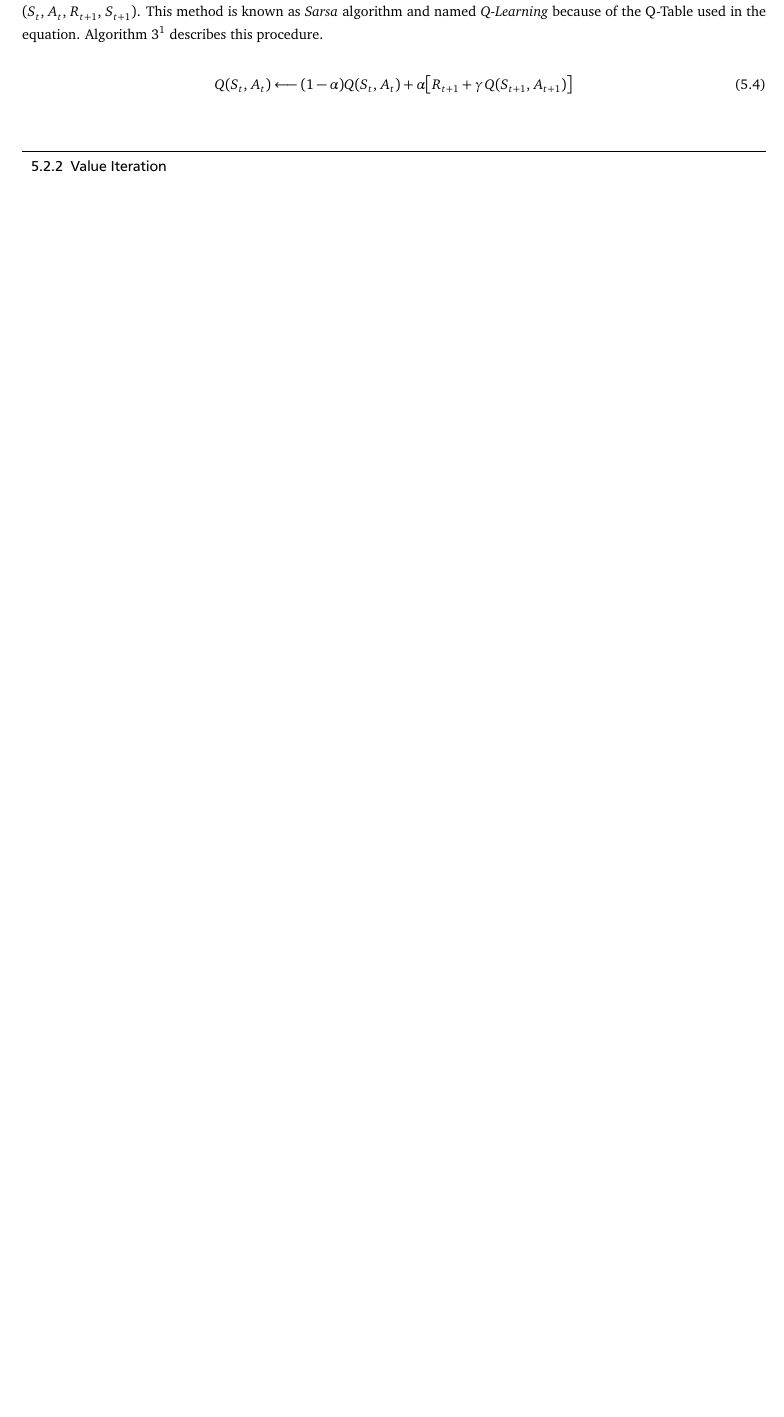
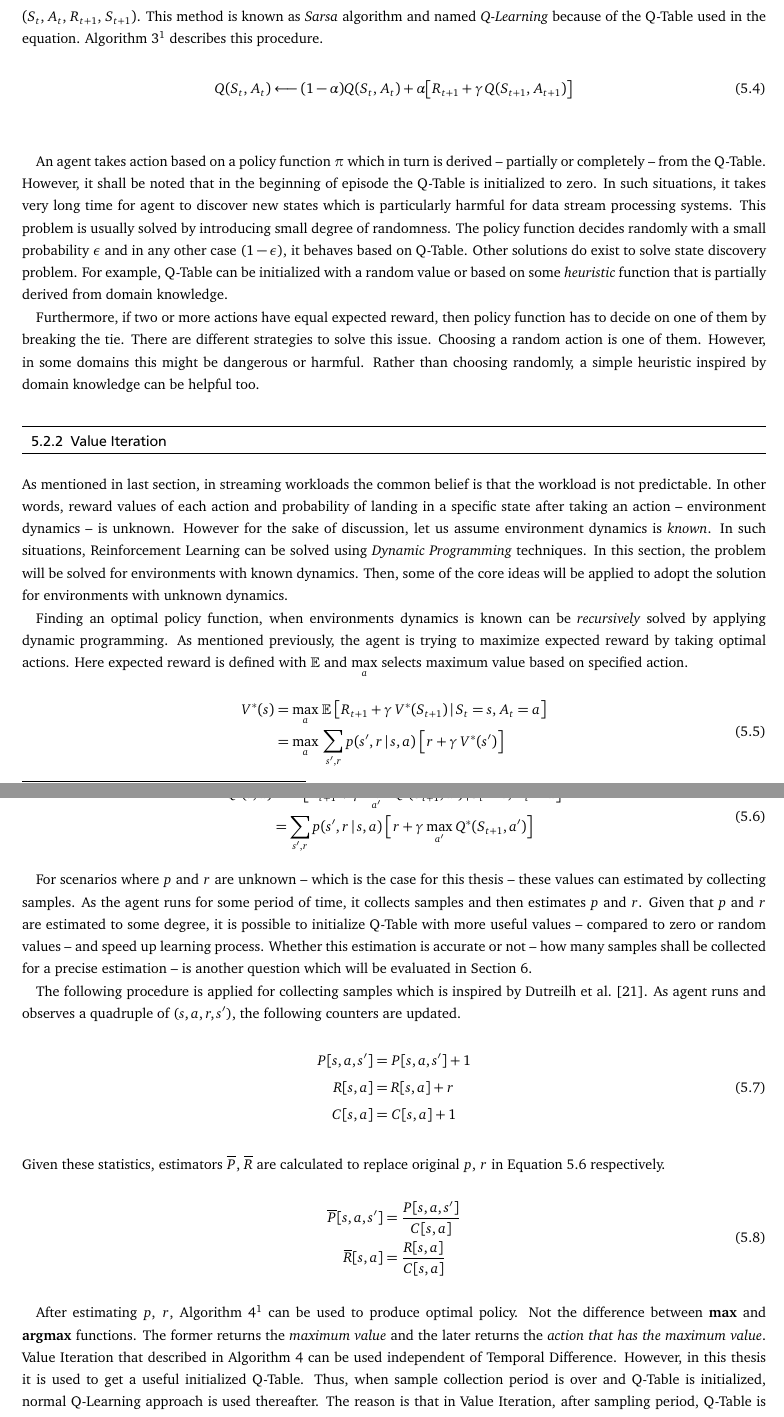
Before and after one commit to dtbinh/Thesis-8, a LaTeX thesis (Dissertation/thesis.tex, which reads Dissertation/design.tex): part of page 45 of 56 before the commit and two parts of pages 46 and 47 of 58 after it, the two joined at a grey line, cut so that both start at the same text, the shorter picture padded with empty space. The pictures show the PDF file Dissertation/thesis.pdf that the author committed with the source.

Commit message:
Added value iteration sub section

```diff
--- a/Dissertation/design.tex
+++ b/Dissertation/design.tex
@@ -54,16 +54,11 @@ V(S_t) \longleftarrow (1-\alpha)V(S_t) + \alpha\big[R_{t+1} + \gamma\,V(S_{t+1})
 	\end{equation}
 \end{itemize}
 
-Since expected future reward is defined per action, Equation~\ref{des:eq:std} changes slightly and becomes as Equation~\ref{des:eq:qtd}. This update is applied after every transition from a nonterminal state $S_t$. In case $S_{t+1}$ is terminal, then $Q(S_{t+1},\,A_{t+1})$ is set to zero. As a consequence, each experiment can be defined with a quadruple of (State, Action, Reward, State) or $(S_{t},\,A_{t},\,R_{t+1},\,S_{t+1})$. This method is known as \emph{Sarsa} algorithm and named \emph{Q-Learning} because of the Q-Table used in the equation.
+Since expected future reward is defined per action, Equation~\ref{des:eq:std} changes slightly and becomes as Equation~\ref{des:eq:qtd}. This update is applied after every transition from a nonterminal state $S_t$. In case $S_{t+1}$ is terminal, then $Q(S_{t+1},\,A_{t+1})$ is set to zero. As a consequence, each experiment can be defined with a quadruple of (State, Action, Reward, State$'$) or $(S_{t},\,A_{t},\,R_{t+1},\,S_{t+1})$. This method is known as \emph{Sarsa} algorithm and named \emph{Q-Learning} because of the Q-Table used in the equation. Algorithm~\ref{des:a:ql}\footnote{The pseudocode has been taken from~\textcite{rlIntro}} describes this procedure.
 \begin{equation}
 Q(S_t,\,A_t) \longleftarrow (1-\alpha)Q(S_t,\,A_t) + \alpha\big[R_{t+1} + \gamma\,Q(S_{t+1},\,A_{t+1})\big]
 \label{des:eq:qtd}
 \end{equation}
-
-
-
-Algorithm~\ref{des:a:ql}\footnote{The algorithm has been taken from~\textcite{rlIntro}} describes this procedure.
-\begin{algorithm}[h]
+\begin{algorithm}[t]
 	\DontPrintSemicolon
 
-	\textup{Algorithm parameters: $\alpha \in (0,1]$, $\gamma \in (0,1)$}\;
@@ -83,7 +77,16 @@ Algorithm~\ref{des:a:ql}\footnote{The algorithm has been taken from~\textcite{rl
 	\label{des:a:ql}
 \end{algorithm}
 
+An agent takes action based on a policy function~$\pi$ which in turn is derived -- partially or completely -- from the Q-Table. However, it shall be noted that in the beginning of episode the Q-Table is initialized to zero. In such situations, it takes very long time for agent to discover new states which is particularly harmful for data stream processing systems. This problem is usually solved by introducing small degree of randomness. The policy function decides randomly with a small probability~$\epsilon$ and in any other case~($1-\epsilon$), it behaves based on Q-Table. Other solutions do exist to solve state discovery problem. For example, Q-Table can be initialized with a random value or based on some \emph{heuristic} function that is partially derived from domain knowledge.
+
+Furthermore, if two or more actions have equal expected reward, then policy function has to decide on one of them by breaking the tie. There are different strategies to solve this issue. Choosing a random action is one of them. However, in some domains this might be dangerous or harmful. Rather than choosing randomly, a simple heuristic inspired by domain knowledge can be helpful too.
 \subsection{Value Iteration}
 \label{des:val}
 
-\section{Project Structure}
+As mentioned in last section, in streaming workloads the common belief is that the workload is not predictable. In other words, reward values of each action and probability of landing in a specific state after taking an action -- environment dynamics -- is unknown. However for the sake of discussion, let us assume environment dynamics is \emph{known}. In such situations, Reinforcement Learning can be solved using \emph{Dynamic Programming} techniques. In this section, the problem will be solved for environments with known dynamics. Then, some of the core ideas will be applied to adopt the solution for environments with unknown dynamics.
+
+Finding an optimal policy function, when environments dynamics is known can be \emph{recursively} solved by applying dynamic programming. As mentioned previously, the agent is trying to maximize expected reward by taking optimal actions. Here expected reward is defined with $\mathbb E$ and $\underset{a}{\text{max}}$ selects maximum value based on specified action.
+
+\begin{equation}
+\begin{aligned}[h]
+V^*(s) &= \underset{a}{\text{max}} \; \mathbb E\;\big[R_{t+1} + \gamma\:V^*(S_{t+1})\,|\,S_t=s,\,A_t=a\big] \\
@@ -89,0 +101,25 @@ Algorithm~\ref{des:a:ql}\footnote{The algorithm has been taken from~\textcite{rl
+\end{aligned}
+\label{des:eq:dpq}
+\end{equation}
+
+For scenarios where $p$ and $r$ are unknown -- which is the case for this thesis -- these values can estimated by collecting samples. As the agent runs for some period of time, it collects samples and then estimates $p$ and $r$. Given that $p$ and $r$ are estimated to some degree, it is possible to initialize Q-Table with more useful values -- compared to zero or random values -- and speed up learning process. Whether this estimation is accurate or not -- how many samples shall be collected for a precise estimation -- is another question which will be evaluated in Section~\ref{eval}.
+
+The following procedure is applied for collecting samples which is inspired by \textcite{dutreilh:hal-01122123}. As agent runs and observes a quadruple of ($s,a,r,s'$), the following counters are updated.
+\begin{equation}
+\begin{aligned}[h]
+P[s,a,s'] &= P[s,a,s'] + 1\\
+R[s,a] &= R[s,a] + r \\
+C[s,a] &= C[s,a] + 1
+\end{aligned}
+\end{equation}
+Given these statistics, estimators $\overline{P}$, $\overline{R}$ are calculated to replace original $p$, $r$ in Equation~\ref{des:eq:dpq} respectively.
+\begin{equation}
+\begin{aligned}[h]
+\overline{P}[s,a,s'] &= \frac{P[s,a,s']}{C[s,a]} \\
+\overline{R}[s,a] &= \frac{R[s,a]}{C[s,a]}
+\end{aligned}
+\end{equation}
+
+After estimating $p$, $r$, Algorithm~\ref{des:a:vi}\footnote{The pseudocode has been taken from~\textcite{rlIntro}} can be used to produce optimal policy. Not the difference between \textbf{max} and \textbf{argmax} functions. The former returns the \emph{maximum value} and the later returns the \emph{action that has the maximum value}. Value Iteration that described in Algorithm~\ref{des:a:vi} can be used independent of Temporal Difference. However, in this thesis it is used to get a useful initialized Q-Table. Thus, when sample collection period is over and Q-Table is initialized, normal Q-Learning approach is used thereafter. The reason is that in Value Iteration, after sampling period, Q-Table is never updated again. However, by combining Value Iteration -- for initializing Q-Table -- and Q-Learning, Q-Table is also updated at runtime which improves decision accuracy.
+\begin{algorithm}[h]
+	\DontPrintSemicolon
@@ -90 +145,3 @@ Algorithm~\ref{des:a:ql}\footnote{The algorithm has been taken from~\textcite{rl
+\clearpage
+\section{Design}
 \label{des:proj}
```
Also changed, not shown: Dissertation/thesis.pdf, Dissertation/design.tex (54 more changed lines).
